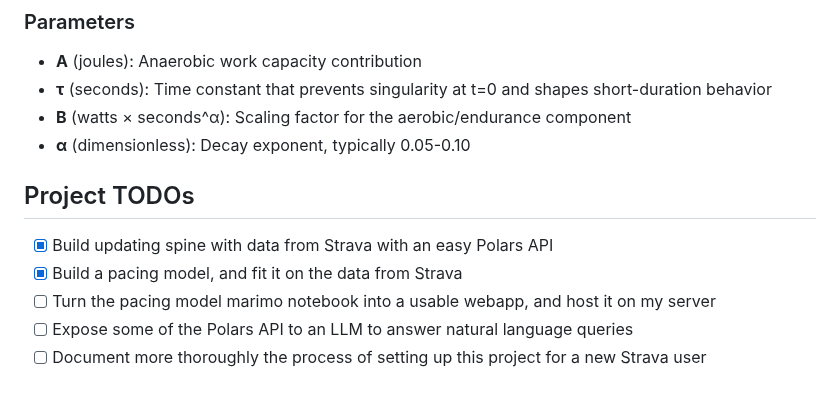
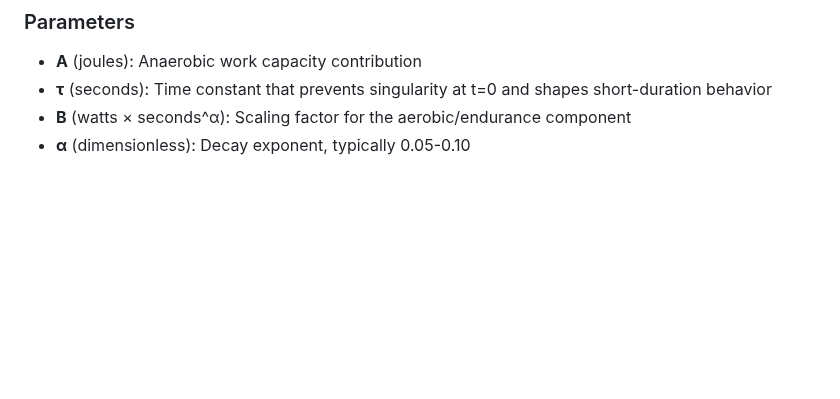
Before and after one commit to sayantangkhan/strava-history-analysis, a Markdown page: README.md, the part around one of its changes. Rendered like a GitHub page; blank space fills up the shorter version.

```diff
--- a/README.md
+++ b/README.md
@@ -40,11 +43,3 @@ P(t) = A / (t + τ) + B * t^(-α)
 - **τ** (seconds): Time constant that prevents singularity at t=0 and shapes short-duration behavior
 - **B** (watts × seconds^α): Scaling factor for the aerobic/endurance component
 - **α** (dimensionless): Decay exponent, typically 0.05-0.10
-
-## Project TODOs
-
-- [x] Build updating spine with data from Strava with an easy Polars API
-- [x] Build a pacing model, and fit it on the data from Strava
-- [ ] Turn the pacing model marimo notebook into a usable webapp, and host it on my server
-- [ ] Expose some of the Polars API to an LLM to answer natural language queries
-- [ ] Document more thoroughly the process of setting up this project for a new Strava user
```
Also changed, not shown: other parts of README.md (+10 -7 lines), notebooks/5m_power.png (added), 3 other files.
